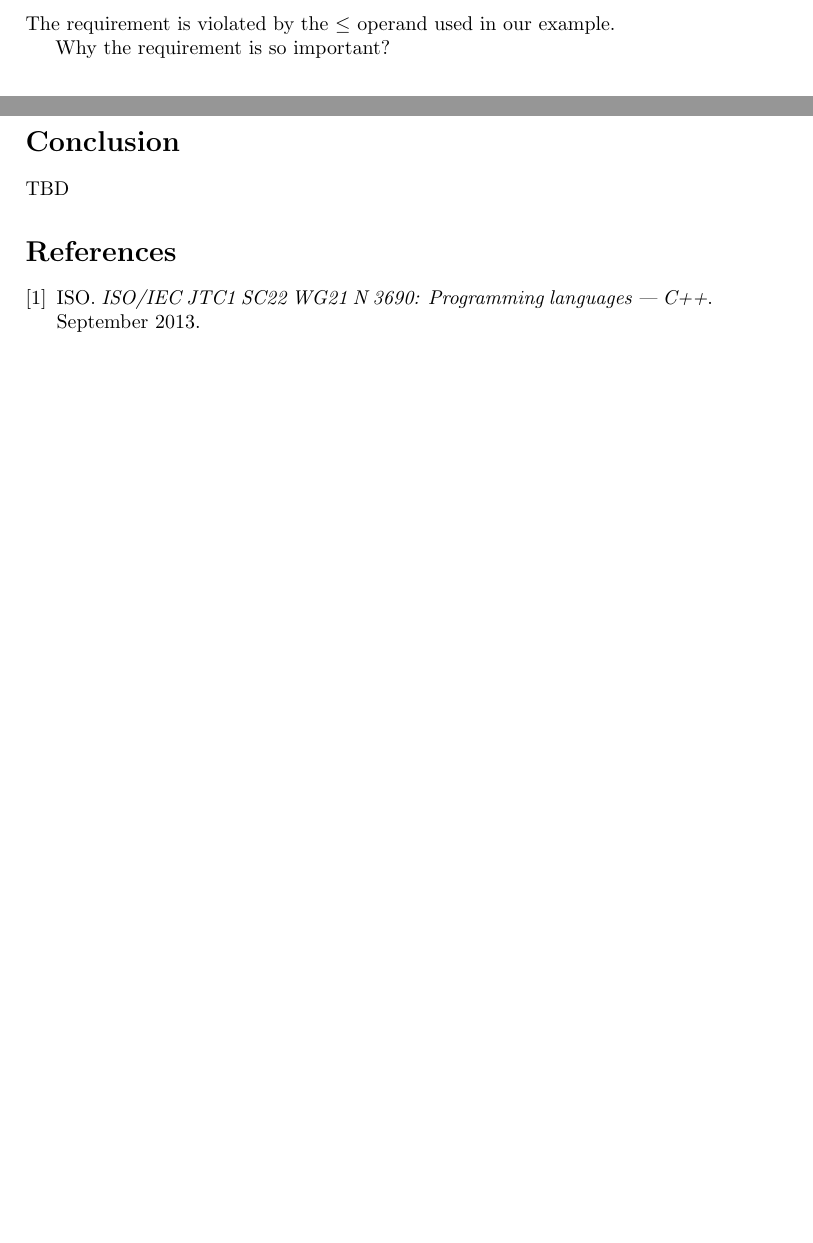
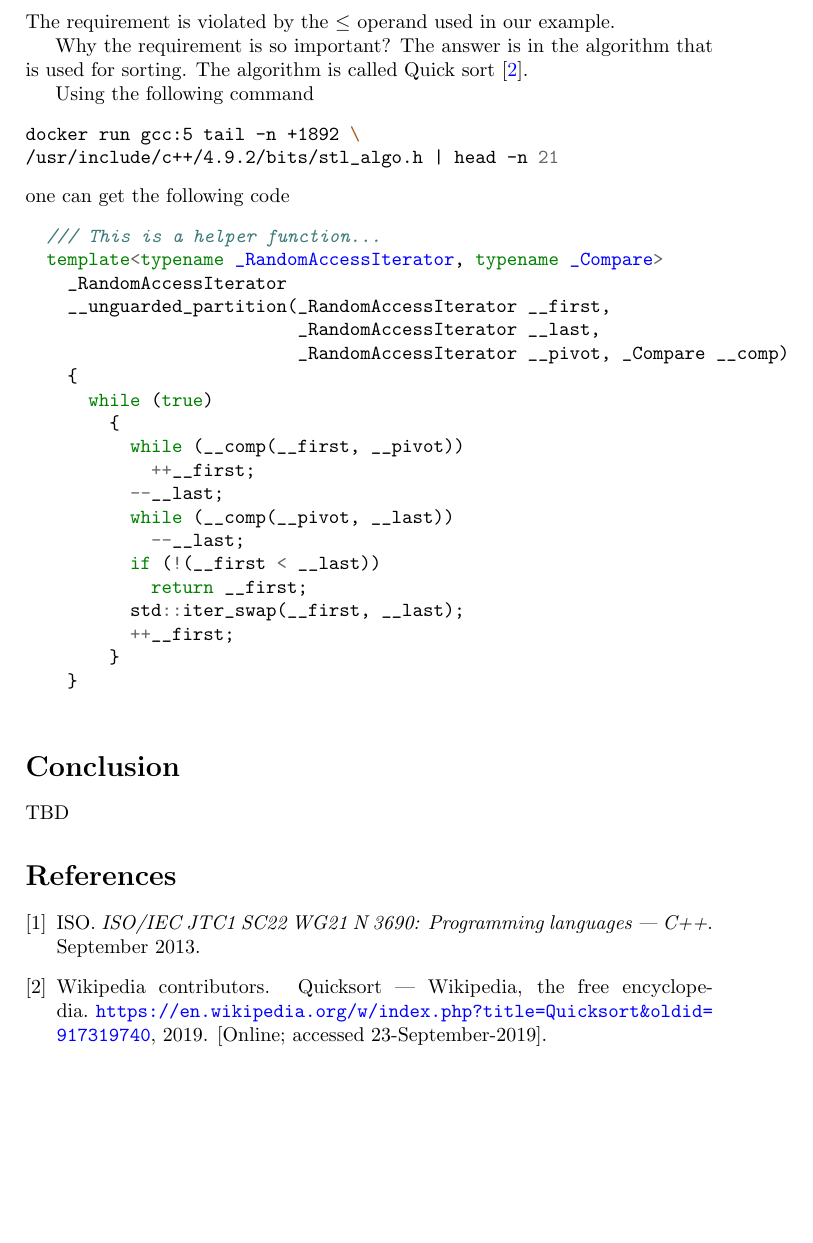
Before and after one commit to ivanmurashko/articles, a LaTeX document (cppsort/cppsort.tex): two parts of pages 1 and 2 of 2 before the commit and part of page 2 of 2 after it, the two joined at a grey line, cut so that both start at the same text, the shorter picture padded with empty space. Compiled offline with pdfLaTeX; a missing bibliography style is replaced by a similar one.

Commit message:
article: cpp sort was added

```diff
--- a/cppsort/cppsort.tex
+++ b/cppsort/cppsort.tex
@@ -77,7 +77,39 @@ comp(x, x) == true;
 The requirement is violated
 by the $\le$ operand used in our example.
 
-Why the requirement is so important?
+Why the requirement is so important? The answer is in the algorithm
+that is used for sorting. The algorithm is called Quick sort
+\cite{wiki:quicksort}.
+
+Using the following command
+\begin{minted}{shell}
+docker run gcc:5 tail -n +1892 \
+/usr/include/c++/4.9.2/bits/stl_algo.h | head -n 21
+\end{minted}
+one can get the following code
+\begin{minted}{c++}
+  /// This is a helper function...
+  template<typename _RandomAccessIterator, typename _Compare>
+    _RandomAccessIterator
+    __unguarded_partition(_RandomAccessIterator __first,
+                          _RandomAccessIterator __last,
+                          _RandomAccessIterator __pivot, _Compare __comp)
+    {
+      while (true)
+        {
+          while (__comp(__first, __pivot))
+            ++__first;
+          --__last;
+          while (__comp(__pivot, __last))
+            --__last;
+          if (!(__first < __last))
+            return __first;
+          std::iter_swap(__first, __last);
+          ++__first;
+        }
+    }
+
+\end{minted}
 
 \section*{Conclusion}
 TBD
```
Also changed, not shown: cppsort/cppsort.pdf.
